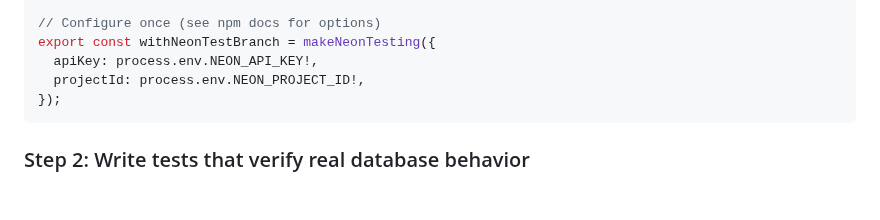
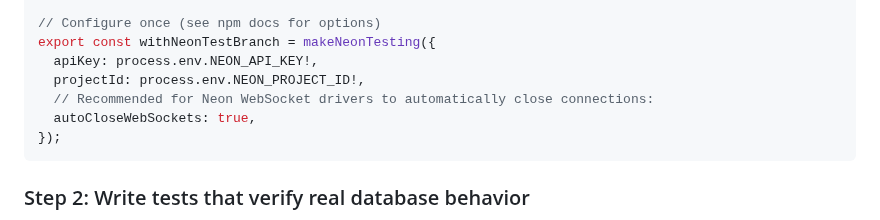
Before and after one commit to lirbank/lirbank.com, a Markdown page: app/blog/making-integration-testing-a-breeze-with-neon-testing.md, the part around the change. GitHub-like rendering; blank space fills up the shorter version.

````diff
--- a/app/blog/making-integration-testing-a-breeze-with-neon-testing.md
+++ b/app/blog/making-integration-testing-a-breeze-with-neon-testing.md
@@ -62,6 +62,8 @@ import { makeNeonTesting } from "neon-testing";
 export const withNeonTestBranch = makeNeonTesting({
   apiKey: process.env.NEON_API_KEY!,
   projectId: process.env.NEON_PROJECT_ID!,
+  // Recommended for Neon WebSocket drivers to automatically close connections:
+  autoCloseWebSockets: true,
 });
 ```
 
````
